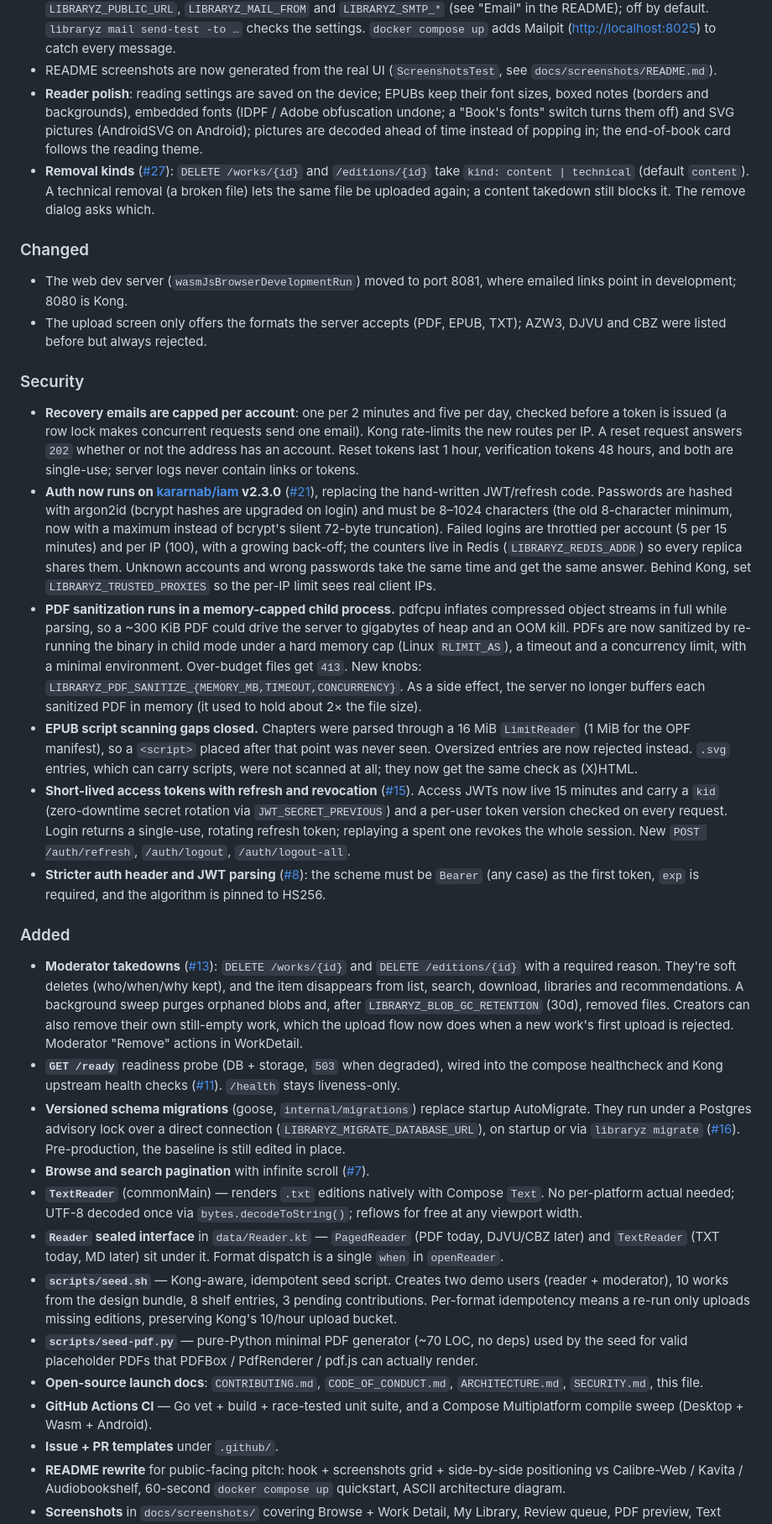
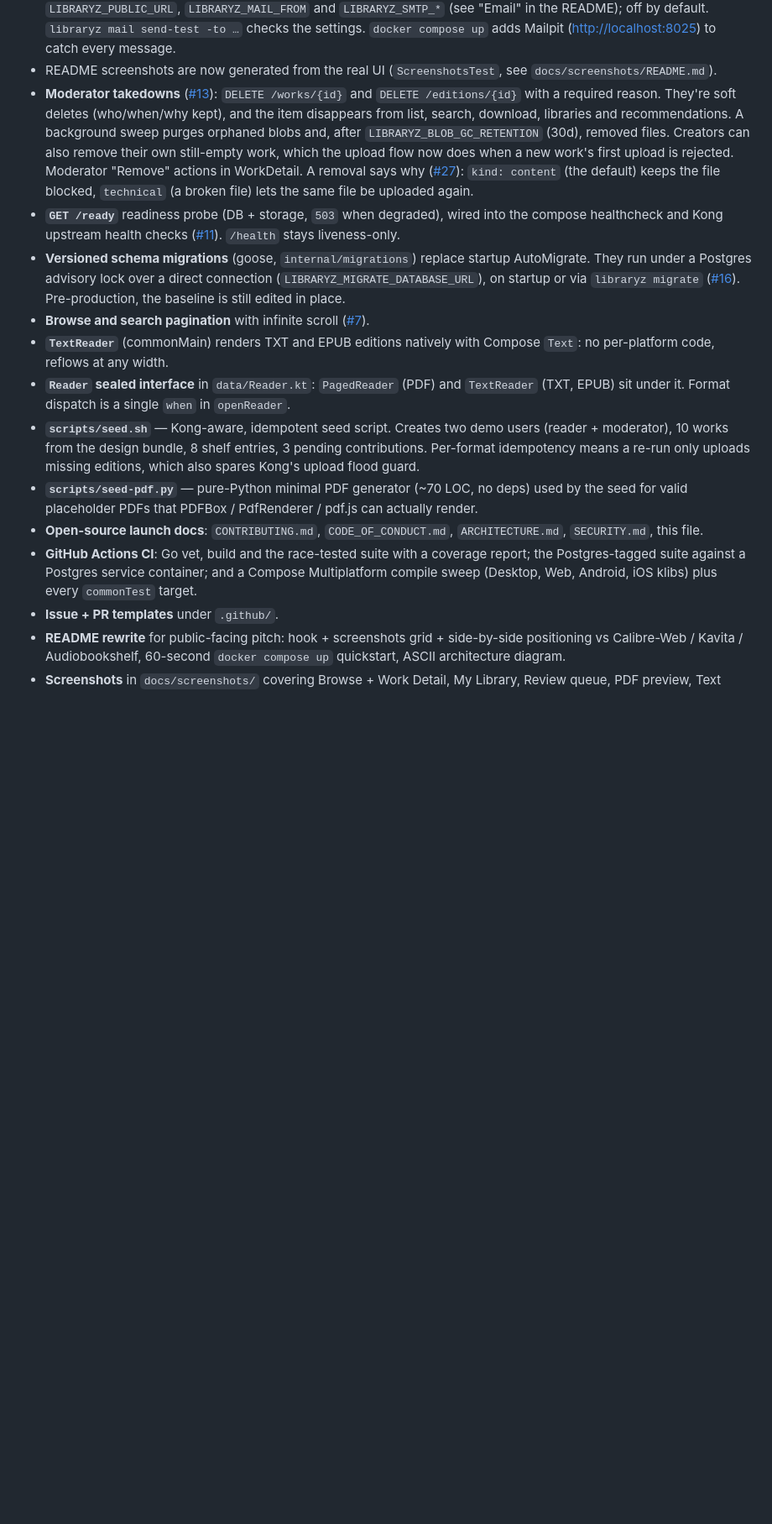
Before and after one commit to kararnab/LibraryZ, a Markdown page: CHANGELOG.md, the part around one of its changes. Shown at 84% size. Drawn GitHub-style; blank space fills up the shorter version.

```diff
--- a/CHANGELOG.md
+++ b/CHANGELOG.md
@@ -65,68 +98,6 @@ git log. This changelog tracks tagged releases from `v0.1.0` onward.
   (<http://localhost:8025>) to catch every message.
 - README screenshots are now generated from the real UI
   (`ScreenshotsTest`, see `docs/screenshots/README.md`).
-- **Reader polish**: reading settings are saved on the device; EPUBs keep
-  their font sizes, boxed notes (borders and backgrounds), embedded fonts
-  (IDPF / Adobe obfuscation undone; a "Book's fonts" switch turns them
-  off) and SVG pictures (AndroidSVG on Android); pictures are decoded
-  ahead of time instead of popping in; the end-of-book card follows the
-  reading theme.
-- **Removal kinds** ([#27](https://github.com/kararnab/LibraryZ/issues/27)):
-  `DELETE /works/{id}` and `/editions/{id}` take `kind: content | technical`
-  (default `content`). A technical removal (a broken file) lets the same
-  file be uploaded again; a content takedown still blocks it. The remove
-  dialog asks which.
-
-### Changed
-- The web dev server (`wasmJsBrowserDevelopmentRun`) moved to port 8081,
-  where emailed links point in development; 8080 is Kong.
-- The upload screen only offers the formats the server accepts (PDF, EPUB,
-  TXT); AZW3, DJVU and CBZ were listed before but always rejected.
-
-### Security
-- **Recovery emails are capped per account**: one per 2 minutes and five
-  per day, checked before a token is issued (a row lock makes concurrent
-  requests send one email). Kong rate-limits the new routes per IP. A reset
-  request answers `202` whether or not the address has an account. Reset
-  tokens last 1 hour, verification tokens 48 hours, and both are single-use;
-  server logs never contain links or tokens.
-- **Auth now runs on [kararnab/iam](https://github.com/kararnab/iam) v2.3.0**
-  ([#21](https://github.com/kararnab/LibraryZ/issues/21)), replacing the
-  hand-written JWT/refresh code. Passwords are hashed with argon2id (bcrypt
-  hashes are upgraded on login) and must be 8–1024 characters (the old 8-character minimum, now with a
-  maximum instead of bcrypt's silent 72-byte truncation).
-  Failed logins are throttled per account (5 per 15 minutes) and per IP
-  (100), with a growing back-off; the counters live in Redis
-  (`LIBRARYZ_REDIS_ADDR`) so every replica shares them. Unknown accounts and
-  wrong passwords take the same time and get the same answer. Behind Kong,
-  set `LIBRARYZ_TRUSTED_PROXIES` so the per-IP limit sees real client IPs.
-- **PDF sanitization runs in a memory-capped child process.** pdfcpu
-  inflates compressed object streams in full while parsing, so a ~300 KiB
-  PDF could drive the server to gigabytes of heap and an OOM kill. PDFs are
-  now sanitized by re-running the binary in child mode under a hard memory
-  cap (Linux `RLIMIT_AS`), a timeout and a concurrency limit, with a minimal
-  environment. Over-budget files get `413`. New knobs:
-  `LIBRARYZ_PDF_SANITIZE_{MEMORY_MB,TIMEOUT,CONCURRENCY}`. As a side effect,
-  the server no longer buffers each sanitized PDF in memory (it used to
-  hold about 2× the file size).
-- **EPUB script scanning gaps closed.** Chapters were parsed through a 16 MiB
-  `LimitReader` (1 MiB for the OPF manifest), so a `<script>` placed after
-  that point was never seen. Oversized entries are now rejected instead.
-  `.svg` entries, which can carry scripts, were not scanned at all; they now
-  get the same check as (X)HTML.
-- **Short-lived access tokens with refresh and revocation**
-  ([#15](https://github.com/kararnab/LibraryZ/issues/15)). Access JWTs now
-  live 15 minutes and carry a `kid` (zero-downtime secret rotation via
-  `JWT_SECRET_PREVIOUS`) and a per-user token version checked on every
-  request. Login returns a single-use, rotating refresh token; replaying a
-  spent one revokes the whole session. New `POST /auth/refresh`,
-  `/auth/logout`, `/auth/logout-all`.
-- **Stricter auth header and JWT parsing**
-  ([#8](https://github.com/kararnab/LibraryZ/issues/8)): the scheme must be
-  `Bearer` (any case) as the first token, `exp` is required, and the
-  algorithm is pinned to HS256.
-
-### Added
 - **Moderator takedowns** ([#13](https://github.com/kararnab/LibraryZ/issues/13)):
   `DELETE /works/{id}` and `DELETE /editions/{id}` with a required reason.
   They're soft deletes (who/when/why kept), and the item disappears from
@@ -134,7 +105,10 @@ git log. This changelog tracks tagged releases from `v0.1.0` onward.
   purges orphaned blobs and, after `LIBRARYZ_BLOB_GC_RETENTION` (30d),
   removed files. Creators can also remove their own still-empty work, which
   the upload flow now does when a new work's first upload is rejected.
-  Moderator "Remove" actions in WorkDetail.
+  Moderator "Remove" actions in WorkDetail. A removal says why
+  ([#27](https://github.com/kararnab/LibraryZ/issues/27)): `kind: content`
+  (the default) keeps the file blocked, `technical` (a broken file) lets the
+  same file be uploaded again.
 - **`GET /ready`** readiness probe (DB + storage, `503` when degraded),
   wired into the compose healthcheck and Kong upstream health checks
   ([#11](https://github.com/kararnab/LibraryZ/issues/11)). `/health` stays
@@ -146,24 +120,25 @@ git log. This changelog tracks tagged releases from `v0.1.0` onward.
   Pre-production, the baseline is still edited in place.
 - **Browse and search pagination** with infinite scroll
   ([#7](https://github.com/kararnab/LibraryZ/issues/7)).
-- **`TextReader`** (commonMain) — renders `.txt` editions natively with
-  Compose `Text`. No per-platform actual needed; UTF-8 decoded once via
-  `bytes.decodeToString()`; reflows for free at any viewport width.
-- **`Reader` sealed interface** in `data/Reader.kt` — `PagedReader` (PDF
-  today, DJVU/CBZ later) and `TextReader` (TXT today, MD later) sit
-  under it. Format dispatch is a single `when` in `openReader`.
+- **`TextReader`** (commonMain) renders TXT and EPUB editions natively
+  with Compose `Text`: no per-platform code, reflows at any width.
+- **`Reader` sealed interface** in `data/Reader.kt`: `PagedReader` (PDF)
+  and `TextReader` (TXT, EPUB) sit under it. Format dispatch is a single
+  `when` in `openReader`.
 - **`scripts/seed.sh`** — Kong-aware, idempotent seed script. Creates two
   demo users (reader + moderator), 10 works from the design bundle, 8
   shelf entries, 3 pending contributions. Per-format idempotency means a
-  re-run only uploads missing editions, preserving Kong's 10/hour upload
-  bucket.
+  re-run only uploads missing editions, which also spares Kong's upload
+  flood guard.
 - **`scripts/seed-pdf.py`** — pure-Python minimal PDF generator (~70 LOC,
   no deps) used by the seed for valid placeholder PDFs that PDFBox /
   PdfRenderer / pdf.js can actually render.
 - **Open-source launch docs**: `CONTRIBUTING.md`, `CODE_OF_CONDUCT.md`,
   `ARCHITECTURE.md`, `SECURITY.md`, this file.
-- **GitHub Actions CI** — Go vet + build + race-tested unit suite, and a
-  Compose Multiplatform compile sweep (Desktop + Wasm + Android).
+- **GitHub Actions CI**: Go vet, build and the race-tested suite with a
+  coverage report; the Postgres-tagged suite against a Postgres service
+  container; and a Compose Multiplatform compile sweep (Desktop, Web,
+  Android, iOS klibs) plus every `commonTest` target.
 - **Issue + PR templates** under `.github/`.
 - **README rewrite** for public-facing pitch: hook + screenshots grid +
   side-by-side positioning vs Calibre-Web / Kavita / Audiobookshelf,
```
Also changed, not shown: other parts of CHANGELOG.md (+108 -2 lines), CLAUDE.md (+3 -2 lines), PLAN.md (+4 -2 lines).
